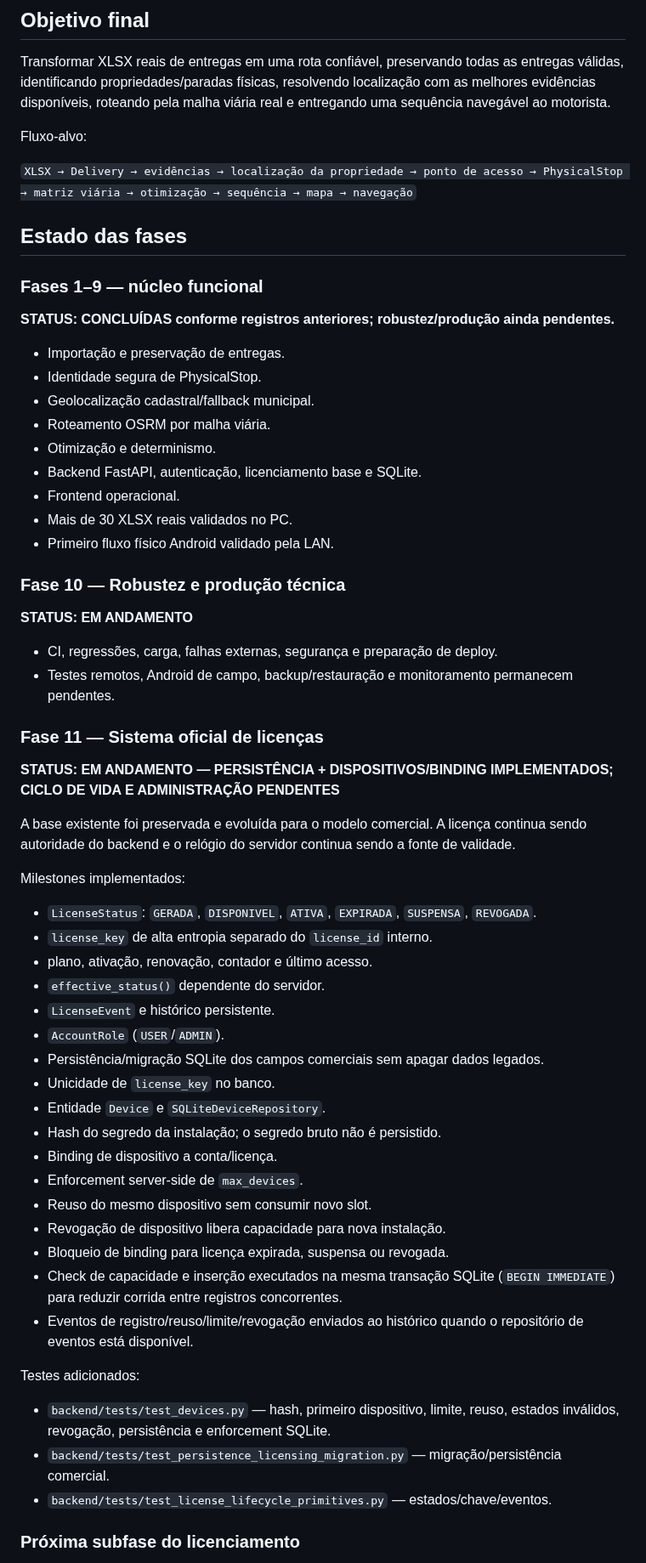
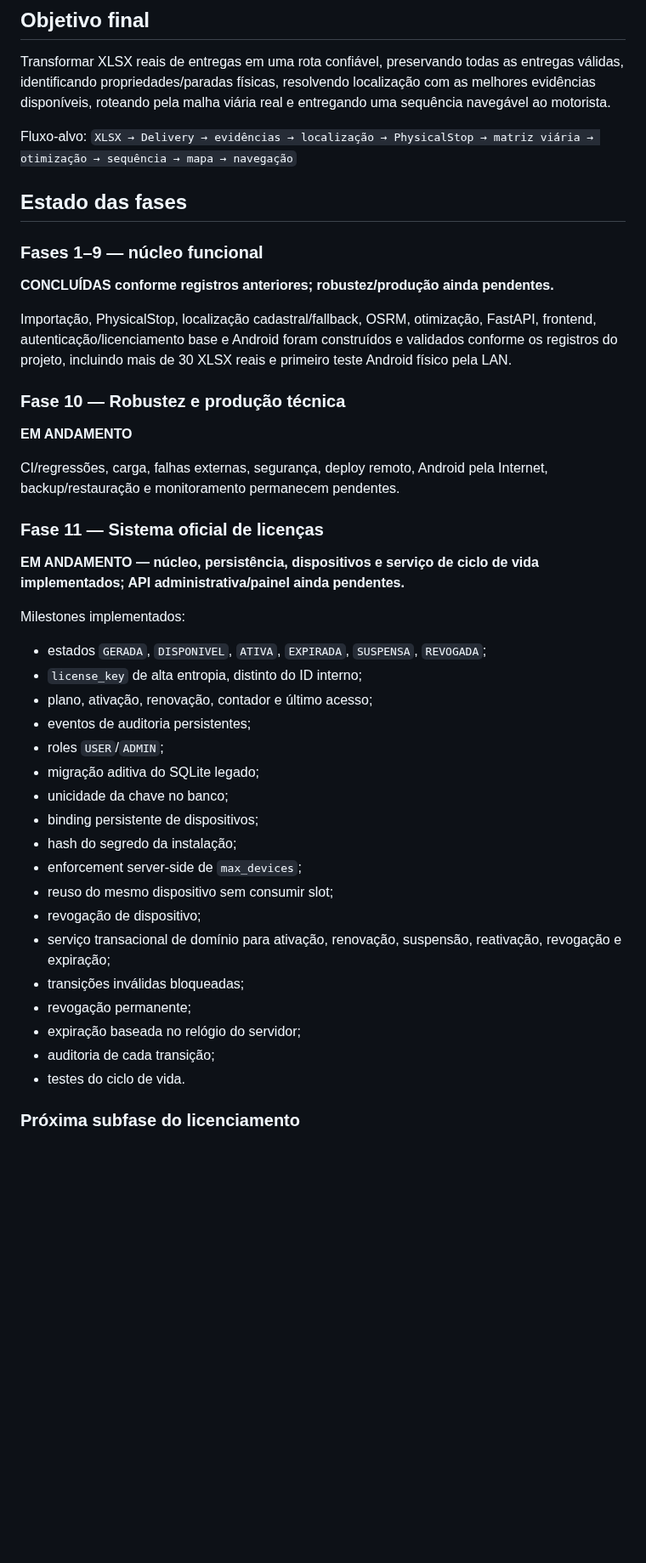
Before and after one commit to heldergaraujo2/Otimizer, a Markdown page: PROJECT_MEMORY/10_ROADMAP.md, the part around one of its changes. Shown at 85% size. Rendered like a GitHub page; blank space fills up the shorter version.

Commit message:
docs(licensing): record lifecycle service completion

```diff
--- a/PROJECT_MEMORY/10_ROADMAP.md
+++ b/PROJECT_MEMORY/10_ROADMAP.md
@@ -5,60 +5,43 @@
 Transformar XLSX reais de entregas em uma rota confiável, preservando todas as entregas válidas, identificando propriedades/paradas físicas, resolvendo localização com as melhores evidências disponíveis, roteando pela malha viária real e entregando uma sequência navegável ao motorista.
 
 Fluxo-alvo:
-
-`XLSX → Delivery → evidências → localização da propriedade → ponto de acesso → PhysicalStop → matriz viária → otimização → sequência → mapa → navegação`
+`XLSX → Delivery → evidências → localização → PhysicalStop → matriz viária → otimização → sequência → mapa → navegação`
 
 ## Estado das fases
 
 ### Fases 1–9 — núcleo funcional
-**STATUS: CONCLUÍDAS conforme registros anteriores; robustez/produção ainda pendentes.**
+**CONCLUÍDAS conforme registros anteriores; robustez/produção ainda pendentes.**
 
-- Importação e preservação de entregas.
-- Identidade segura de PhysicalStop.
-- Geolocalização cadastral/fallback municipal.
-- Roteamento OSRM por malha viária.
-- Otimização e determinismo.
-- Backend FastAPI, autenticação, licenciamento base e SQLite.
-- Frontend operacional.
-- Mais de 30 XLSX reais validados no PC.
-- Primeiro fluxo físico Android validado pela LAN.
+Importação, PhysicalStop, localização cadastral/fallback, OSRM, otimização, FastAPI, frontend, autenticação/licenciamento base e Android foram construídos e validados conforme os registros do projeto, incluindo mais de 30 XLSX reais e primeiro teste Android físico pela LAN.
 
 ### Fase 10 — Robustez e produção técnica
-**STATUS: EM ANDAMENTO**
+**EM ANDAMENTO**
 
-- CI, regressões, carga, falhas externas, segurança e preparação de deploy.
-- Testes remotos, Android de campo, backup/restauração e monitoramento permanecem pendentes.
+CI/regressões, carga, falhas externas, segurança, deploy remoto, Android pela Internet, backup/restauração e monitoramento permanecem pendentes.
 
 ### Fase 11 — Sistema oficial de licenças
-**STATUS: EM ANDAMENTO — PERSISTÊNCIA + DISPOSITIVOS/BINDING IMPLEMENTADOS; CICLO DE VIDA E ADMINISTRAÇÃO PENDENTES**
-
-A base existente foi preservada e evoluída para o modelo comercial. A licença continua sendo autoridade do backend e o relógio do servidor continua sendo a fonte de validade.
+**EM ANDAMENTO — núcleo, persistência, dispositivos e serviço de ciclo de vida implementados; API administrativa/painel ainda pendentes.**
 
 Milestones implementados:
 
-- `LicenseStatus`: `GERADA`, `DISPONIVEL`, `ATIVA`, `EXPIRADA`, `SUSPENSA`, `REVOGADA`.
-- `license_key` de alta entropia separado do `license_id` interno.
-- plano, ativação, renovação, contador e último acesso.
-- `effective_status()` dependente do servidor.
-- `LicenseEvent` e histórico persistente.
-- `AccountRole` (`USER`/`ADMIN`).
-- Persistência/migração SQLite dos campos comerciais sem apagar dados legados.
-- Unicidade de `license_key` no banco.
-- Entidade `Device` e `SQLiteDeviceRepository`.
-- Hash do segredo da instalação; o segredo bruto não é persistido.
-- Binding de dispositivo a conta/licença.
-- Enforcement server-side de `max_devices`.
-- Reuso do mesmo dispositivo sem consumir novo slot.
-- Revogação de dispositivo libera capacidade para nova instalação.
-- Bloqueio de binding para licença expirada, suspensa ou revogada.
-- Check de capacidade e inserção executados na mesma transação SQLite (`BEGIN IMMEDIATE`) para reduzir corrida entre registros concorrentes.
-- Eventos de registro/reuso/limite/revogação enviados ao histórico quando o repositório de eventos está disponível.
-
-Testes adicionados:
-
-- `backend/tests/test_devices.py` — hash, primeiro dispositivo, limite, reuso, estados inválidos, revogação, persistência e enforcement SQLite.
-- `backend/tests/test_persistence_licensing_migration.py` — migração/persistência comercial.
-- `backend/tests/test_license_lifecycle_primitives.py` — estados/chave/eventos.
+- estados `GERADA`, `DISPONIVEL`, `ATIVA`, `EXPIRADA`, `SUSPENSA`, `REVOGADA`;
+- `license_key` de alta entropia, distinto do ID interno;
+- plano, ativação, renovação, contador e último acesso;
+- eventos de auditoria persistentes;
+- roles `USER`/`ADMIN`;
+- migração aditiva do SQLite legado;
+- unicidade da chave no banco;
+- binding persistente de dispositivos;
+- hash do segredo da instalação;
+- enforcement server-side de `max_devices`;
+- reuso do mesmo dispositivo sem consumir slot;
+- revogação de dispositivo;
+- serviço transacional de domínio para ativação, renovação, suspensão, reativação, revogação e expiração;
+- transições inválidas bloqueadas;
+- revogação permanente;
+- expiração baseada no relógio do servidor;
+- auditoria de cada transição;
+- testes do ciclo de vida.
 
 ### Próxima subfase do licenciamento
 
```
Also changed, not shown: other parts of PROJECT_MEMORY/10_ROADMAP.md (+13 -28 lines).
